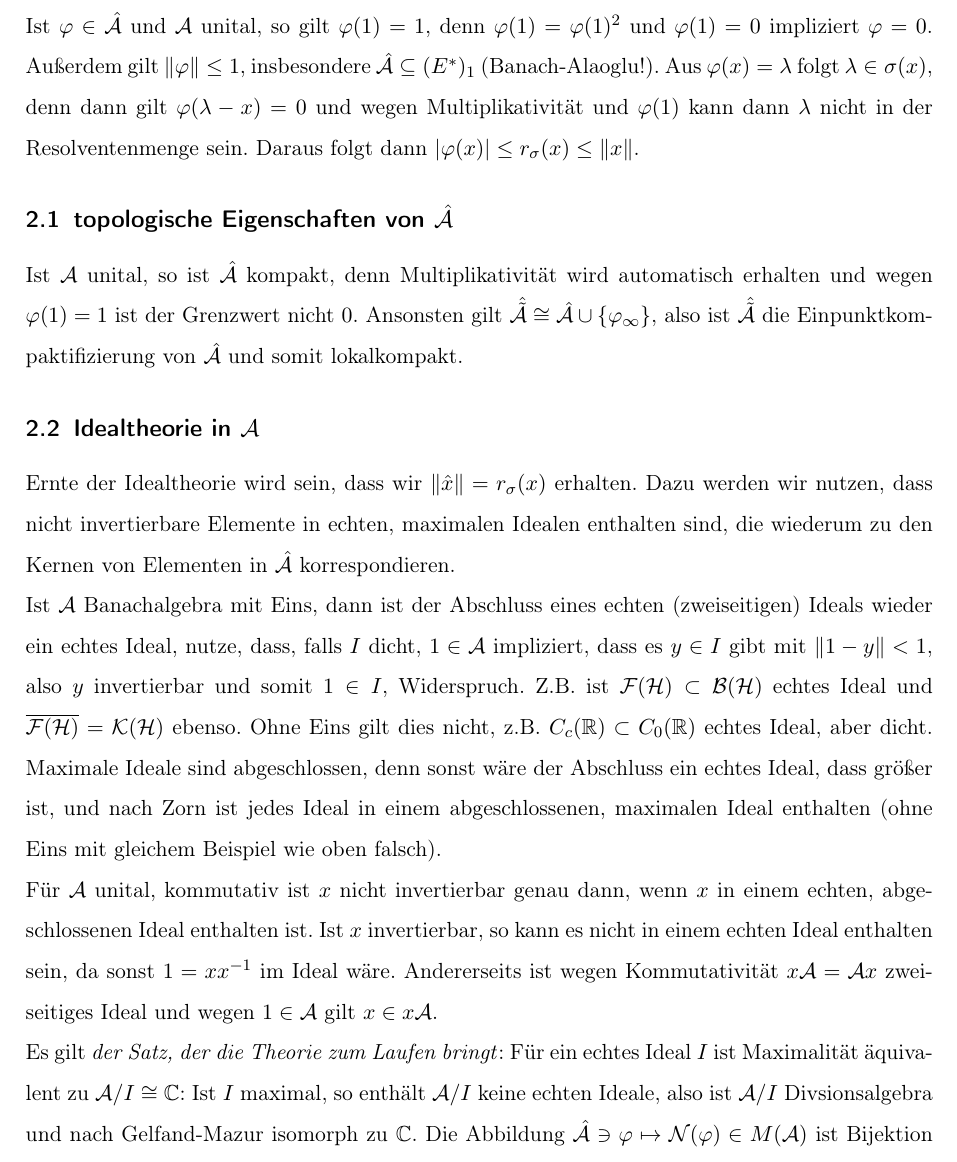
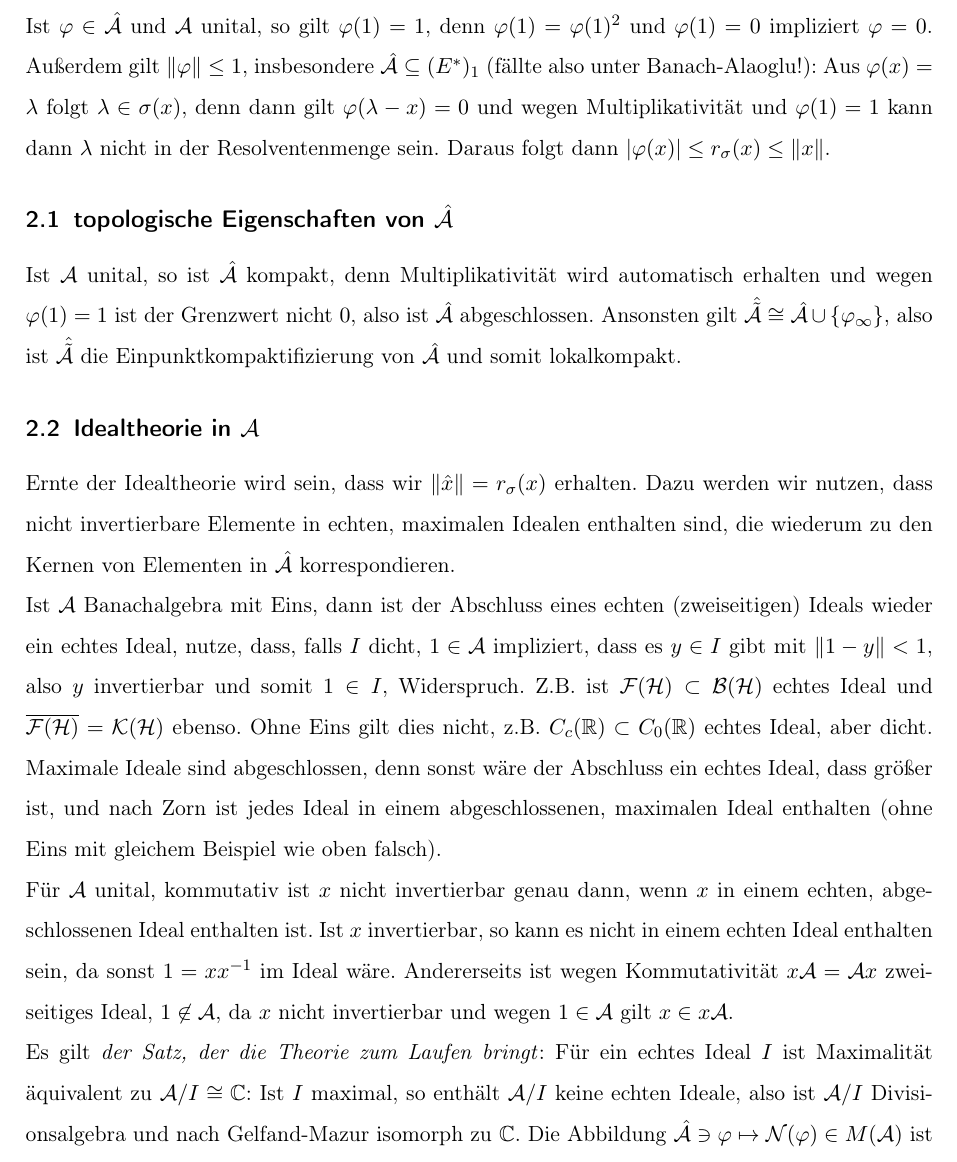
Before and after one commit to sbechtel/spekops_zusammenfassung, a LaTeX document (zusammenfassung.tex): part of page 3 of 12, cut so that both start at the same text. Compiled offline with pdfLaTeX.

Commit message:
Kleine Änderungen und Typos

```diff
--- a/zusammenfassung.tex
+++ b/zusammenfassung.tex
@@ -122,11 +122,11 @@ Ansatz: Schränke $K$ ein, sodass Multiplikativität erfüllt ist!
 
 Wir definieren das \emph{Spektrum der Algebra} via $\hat \A \coloneqq \{ \varphi \in \A^*: \varphi\neq 0, \varphi \text{ multiplikativ} \}$. Dies ist der Kandidat für die Einschränkung. Wir benötigen $\varphi\neq 0$, da sonst $\hat 1$ keine Eins in $C(\hat \A)$ sein kann, denn es gilt $\hat 1(0)=0(1)=0$.
 
-Ist $\varphi\in \hat\A$ und $\A$ unital, so gilt $\varphi(1)=1$, denn $\varphi(1)=\varphi(1)^2$ und $\varphi(1)=0$ impliziert $\varphi=0$. Außerdem gilt $\|\varphi\| \leq 1$, insbesondere $\hat\A \subseteq (E^*)_1$ (Banach-Alaoglu!). Aus $\varphi(x)=\lambda$ folgt $\lambda \in \sigma(x)$, denn dann gilt $\varphi(\lambda-x)=0$ und wegen Multiplikativität und $\varphi(1)$ kann dann $\lambda$ nicht in der Resolventenmenge sein. Daraus folgt dann $|\varphi(x)|\leq r_\sigma(x)\leq \|x\|$.
+Ist $\varphi\in \hat\A$ und $\A$ unital, so gilt $\varphi(1)=1$, denn $\varphi(1)=\varphi(1)^2$ und $\varphi(1)=0$ impliziert $\varphi=0$. Außerdem gilt $\|\varphi\| \leq 1$, insbesondere $\hat\A \subseteq (E^*)_1$ (fällte also unter Banach-Alaoglu!): Aus $\varphi(x)=\lambda$ folgt $\lambda \in \sigma(x)$, denn dann gilt $\varphi(\lambda-x)=0$ und wegen Multiplikativität und $\varphi(1)=1$ kann dann $\lambda$ nicht in der Resolventenmenge sein. Daraus folgt dann $|\varphi(x)|\leq r_\sigma(x)\leq \|x\|$.
 
 \subsection{topologische Eigenschaften von $\hat\A$}
 
-Ist $\A$ unital, so ist $\hat\A$ kompakt, denn Multiplikativität wird automatisch erhalten und wegen $\varphi(1)=1$ ist der Grenzwert nicht $0$. Ansonsten gilt $\hat{\tilde\A} \cong \hat \A \cup \{\varphi_\infty\}$, also ist $\hat{\tilde\A}$ die Einpunktkompaktifizierung von $\hat\A$ und somit lokalkompakt.
+Ist $\A$ unital, so ist $\hat\A$ kompakt, denn Multiplikativität wird automatisch erhalten und wegen $\varphi(1)=1$ ist der Grenzwert nicht $0$, also ist $\hat\A$ abgeschlossen. Ansonsten gilt $\hat{\tilde\A} \cong \hat \A \cup \{\varphi_\infty\}$, also ist $\hat{\tilde\A}$ die Einpunktkompaktifizierung von $\hat\A$ und somit lokalkompakt.
 
 \subsection{Idealtheorie in $\A$}
 
@@ -134,9 +134,9 @@ Ernte der Idealtheorie wird sein, dass wir $\|\hat x\|=r_\sigma(x)$ erhalten. Da
 
 Ist $\A$ Banachalgebra mit Eins, dann ist der Abschluss eines echten (zweiseitigen) Ideals wieder ein echtes Ideal, nutze, dass, falls $I$ dicht, $1\in \A$ impliziert, dass es $y\in I$ gibt mit $\|1-y\| < 1$, also $y$ invertierbar und somit $1\in I$, Widerspruch. Z.B. ist $\F(\Hc) \subset \B(\Hc)$ echtes Ideal und $\overline{\F(\Hc)}=\Kc(\Hc)$ ebenso. Ohne Eins gilt dies nicht, z.B. $C_c(\R) \subset C_0(\R)$ echtes Ideal, aber dicht. Maximale Ideale sind abgeschlossen, denn sonst wäre der Abschluss ein echtes Ideal, dass größer ist, und nach Zorn ist jedes Ideal in einem abgeschlossenen, maximalen Ideal enthalten (ohne Eins mit gleichem Beispiel wie oben falsch).
 
-Für $\A$ unital, kommutativ ist $x$ nicht invertierbar genau dann, wenn $x$ in einem echten, abgeschlossenen Ideal enthalten ist. Ist $x$ invertierbar, so kann es nicht in einem echten Ideal enthalten sein, da sonst $1=xx^{-1}$ im Ideal wäre. Andererseits ist wegen Kommutativität $x\A=\A x$ zweiseitiges Ideal und wegen $1\in \A$ gilt $x\in x\A$.
+Für $\A$ unital, kommutativ ist $x$ nicht invertierbar genau dann, wenn $x$ in einem echten, abgeschlossenen Ideal enthalten ist. Ist $x$ invertierbar, so kann es nicht in einem echten Ideal enthalten sein, da sonst $1=xx^{-1}$ im Ideal wäre. Andererseits ist wegen Kommutativität $x\A=\A x$ zweiseitiges Ideal, $1\not\in\A$, da $x$ nicht invertierbar und wegen $1\in \A$ gilt $x\in x\A$.
 
-Es gilt \emph{der Satz, der die Theorie zum Laufen bringt}: Für ein echtes Ideal $I$ ist Maximalität äquivalent zu $\A/I\cong \C$: Ist $I$ maximal, so enthält $\A/I$ keine echten Ideale, also ist $\A/I$ Divsionsalgebra und nach Gelfand-Mazur isomorph zu $\C$. Die Abbildung $\hat \A \ni \varphi \mapsto \Nc(\varphi) \in M(\A)$ ist Bijektion ($M(\A)$ bezeichne die echten, maximalen Ideala von $\A$).
+Es gilt \emph{der Satz, der die Theorie zum Laufen bringt}: Für ein echtes Ideal $I$ ist Maximalität äquivalent zu $\A/I\cong \C$: Ist $I$ maximal, so enthält $\A/I$ keine echten Ideale, also ist $\A/I$ Divisionsalgebra und nach Gelfand-Mazur isomorph zu $\C$. Die Abbildung $\hat \A \ni \varphi \mapsto \Nc(\varphi) \in M(\A)$ ist Bijektion ($M(\A)$ bezeichne die echten, maximalen Ideala von $\A$).
 
 \underline{In Summe}: Es gilt für $x\in \A$, dass $\lambda\in\sigma(x)$ genau dann, wenn es $\varphi\in\hat\A$ gibt mit $\varphi(x)=\lambda$, denn: $\lambda\in\sigma(x)$ gdw. $\lambda-x$ nicht invertierbar gdw. es echtes, maximales Ideal $I$ gibt mit $\lambda-x\in I$ gdw. es ex. $\varphi \in \hat \A$ mit $\lambda-x \in \Nc(\varphi)$ gdw. es ex. $\varphi \in \hat \A$ mit $\varphi(x)=\lambda$.
 
```
Also changed, not shown: zusammenfassung.pdf, zusammenfassung.tex (4 more changed lines).
